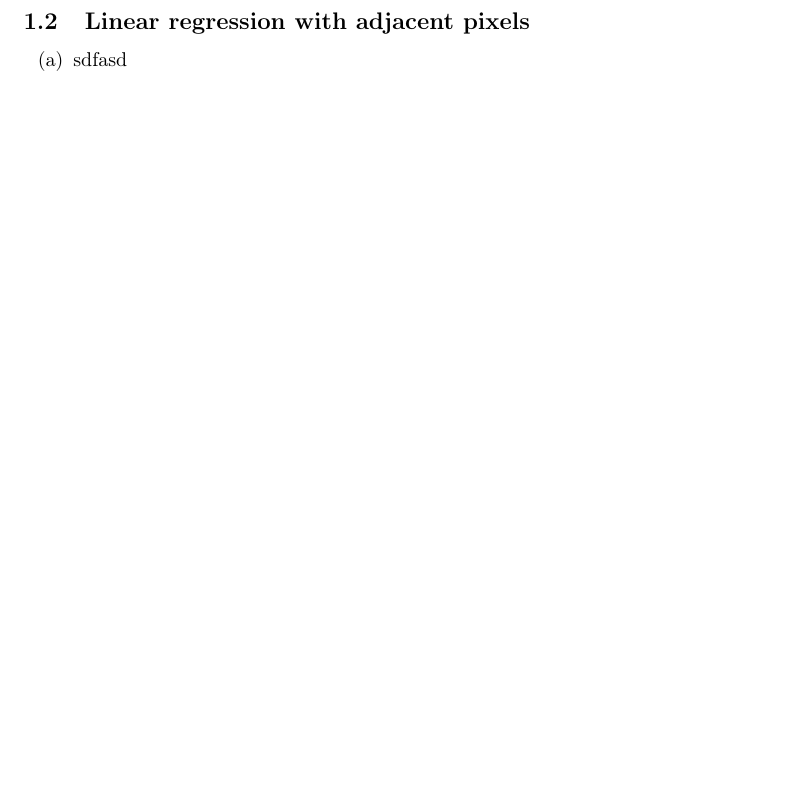
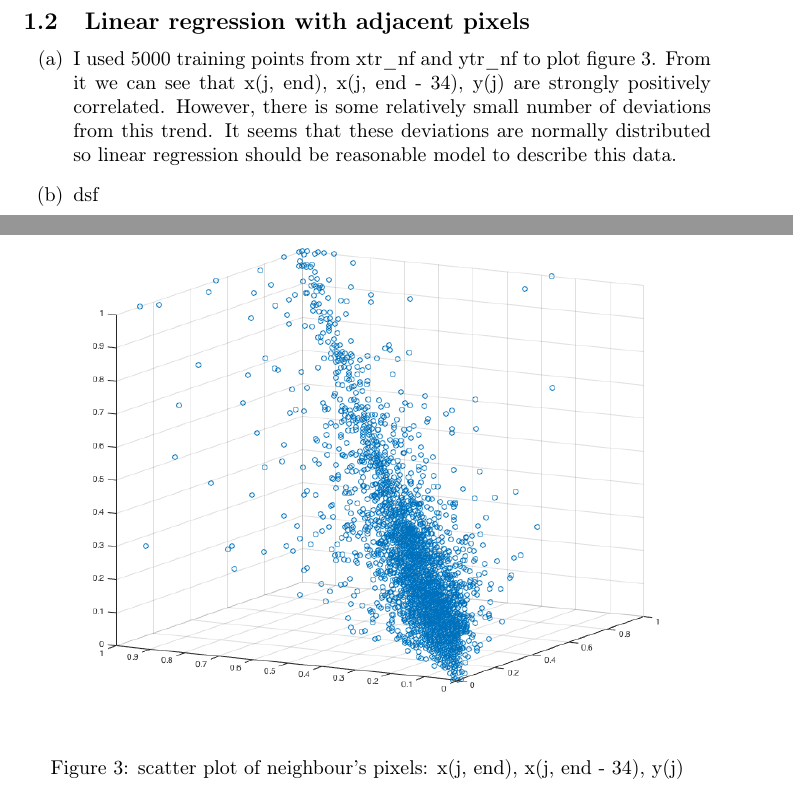
Before and after one commit to rb-kuddai/MLPR_RU, a LaTeX document (asg1/report.tex): part of page 3 of 3 before the commit and two parts of pages 4 and 5 of 5 after it, the two joined at a grey line, cut so that both start at the same text, the shorter picture padded with empty space. Compiled offline with pdfLaTeX.

Commit message:
task 1.2.a is ready

```diff
--- a/asg1/report.tex
+++ b/asg1/report.tex
@@ -77,7 +76,15 @@
 		\subsection{Linear regression with adjacent pixels}
 			\begin{enumerate}[label=(\alph*)]
 				\item
-					sdfasd
+				 	\begin{figure}[htp]
+				 		\centering
+				 		\includegraphics[width=12cm]{images/p1-2-a_closest_pixels}
+				 		\caption{scatter plot of neighbour's pixels: x(j, end), x(j, end - 34), y(j)}
+				 		\label{fig:p1-2-a_closest_pixels}
+				 	\end{figure}
+					I used 5000 training points from xtr\_nf and ytr\_nf to plot figure \ref{fig:p1-2-a_closest_pixels}. From it we can see that x(j, end), x(j, end - 34), y(j) are strongly positively correlated. However, there is some relatively small number of deviations from this trend. It seems that these deviations are normally distributed so linear regression should be reasonable model to describe this data.
+				\item
+					dsf
 			\end{enumerate}
 
 \end{document}
```
Also changed, not shown: asg1/code/tsk2.m (+6 -0 lines), asg1/images/p1-2-a_closest_pixels.png (added), asg1/report.pdf, asg1/report.tex (11 more changed lines), 3 other files.
